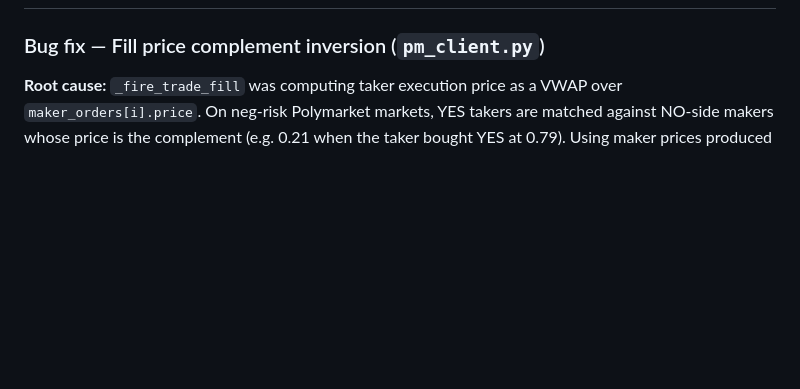
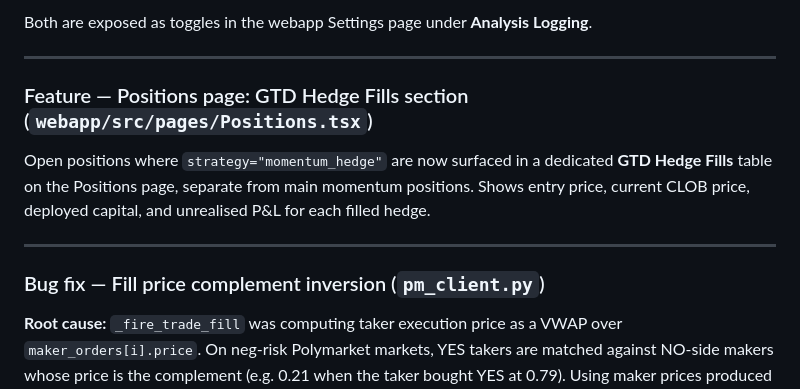
Before and after one commit to fartbreath/Perp_Hyper_Arb, a Markdown page: CHANGELOG.md, the part around one of its changes. Rendered like a GitHub page; blank space fills up the shorter version.

```diff
--- a/CHANGELOG.md
+++ b/CHANGELOG.md
@@ -6,3 +81,15 @@ All notable changes to this repository are documented in this file.
+Both are exposed as toggles in the webapp Settings page under **Analysis Logging**.
+
+---
+
+### Feature — Positions page: GTD Hedge Fills section (`webapp/src/pages/Positions.tsx`)
+
+Open positions where `strategy="momentum_hedge"` are now surfaced in a dedicated
+**GTD Hedge Fills** table on the Positions page, separate from main momentum positions.
+Shows entry price, current CLOB price, deployed capital, and unrealised P&L for each
+filled hedge.
+
+---
 
 ### Bug fix — Fill price complement inversion (`pm_client.py`)
 
```
Also changed, not shown: other parts of CHANGELOG.md (+76 -1 lines).
